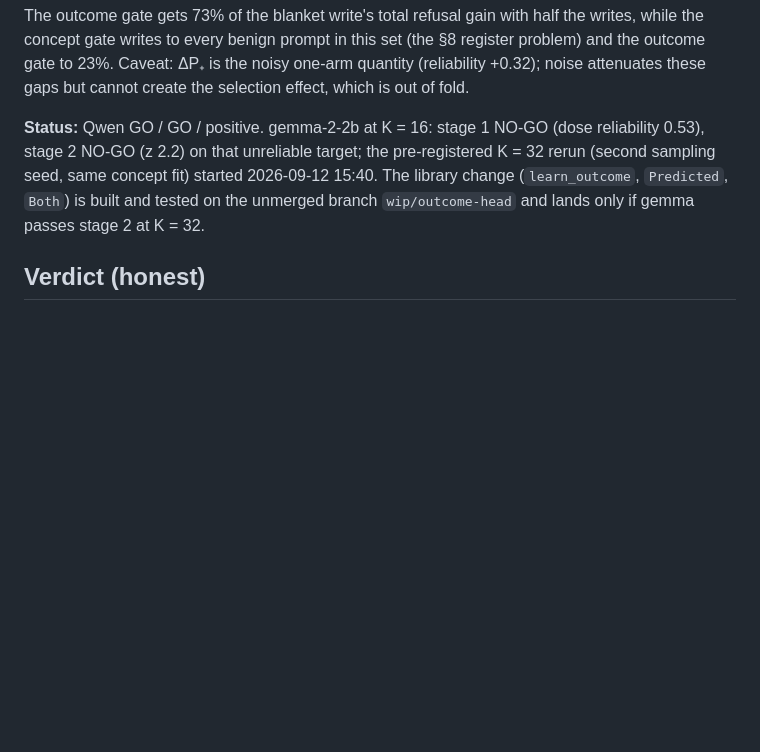
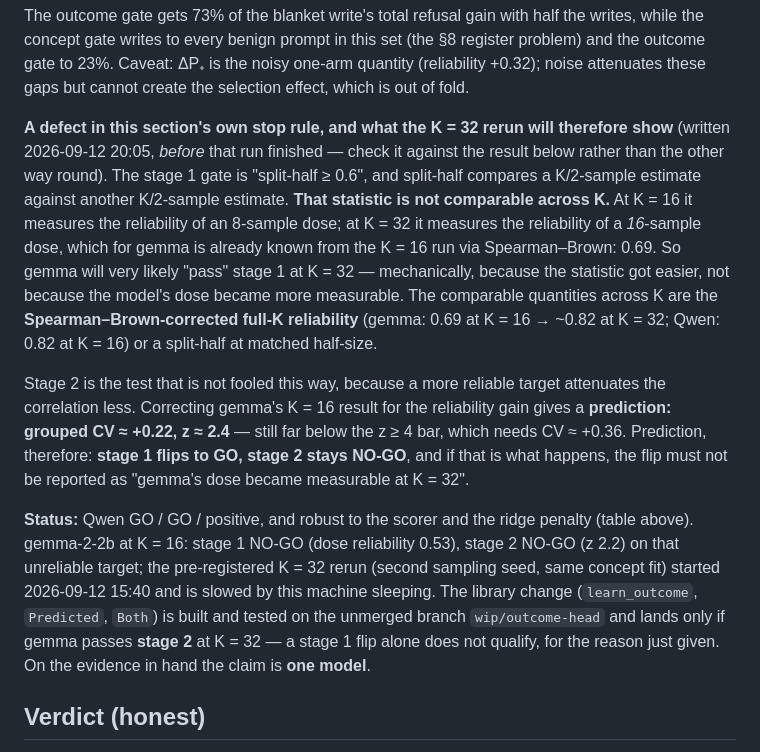
Before and after one commit to NISH1001/conceptgate, a Markdown page: docs/evaluation.md, the part around the change. Drawn GitHub-style; blank space fills up the shorter version.

Commit message:
docs: §10 — the stage 1 gate is not comparable across K; predict the K=32 gemma outcome before it lands
- split-half compares two K/2-sample estimates, so at K=32 it measures the
  reliability of a 16-sample dose, which Spearman-Brown already put at 0.69
  from the K=16 run: gemma will 'pass' stage 1 mechanically
- the comparable statistics across K are the SB-corrected full-K reliability
  (gemma 0.69 -> ~0.82; Qwen 0.82 at K=16) or a matched-half split-half
- stage 2 is not fooled this way; correcting for the reliability gain predicts
  grouped CV ~+0.22, z ~2.4, still far below the z>=4 bar (needs ~+0.36)
- so: stage 1 flips to GO, stage 2 stays NO-GO, and the flip must not be read
  as the dose becoming measurable. The merge condition is stage 2 only.

```diff
--- a/docs/evaluation.md
+++ b/docs/evaluation.md
@@ -490,10 +490,28 @@ gate writes to every benign prompt in this set (the §8 register problem) and th
 ΔP₊ is the noisy one-arm quantity (reliability +0.32); noise attenuates these gaps but cannot create the
 selection effect, which is out of fold.
 
-**Status:** Qwen GO / GO / positive. gemma-2-2b at K = 16: stage 1 NO-GO (dose reliability 0.53), stage 2
-NO-GO (z 2.2) on that unreliable target; the pre-registered K = 32 rerun (second sampling seed, same concept
-fit) started 2026-09-12 15:40. The library change (`learn_outcome`, `Predicted`, `Both`) is built and tested on
-the unmerged branch `wip/outcome-head` and lands only if gemma passes stage 2 at K = 32.
+**A defect in this section's own stop rule, and what the K = 32 rerun will therefore show** (written
+2026-09-12 20:05, *before* that run finished — check it against the result below rather than the other way
+round). The stage 1 gate is "split-half ≥ 0.6", and split-half compares a K/2-sample estimate against another
+K/2-sample estimate. **That statistic is not comparable across K.** At K = 16 it measures the reliability of an
+8-sample dose; at K = 32 it measures the reliability of a *16*-sample dose, which for gemma is already known
+from the K = 16 run via Spearman–Brown: 0.69. So gemma will very likely "pass" stage 1 at K = 32 —
+mechanically, because the statistic got easier, not because the model's dose became more measurable. The
+comparable quantities across K are the **Spearman–Brown-corrected full-K reliability** (gemma: 0.69 at K = 16
+→ ~0.82 at K = 32; Qwen: 0.82 at K = 16) or a split-half at matched half-size.
+
+Stage 2 is the test that is not fooled this way, because a more reliable target attenuates the correlation
+less. Correcting gemma's K = 16 result for the reliability gain gives a **prediction: grouped CV ≈ +0.22,
+z ≈ 2.4** — still far below the z ≥ 4 bar, which needs CV ≈ +0.36. Prediction, therefore: **stage 1 flips to
+GO, stage 2 stays NO-GO**, and if that is what happens, the flip must not be reported as "gemma's dose became
+measurable at K = 32".
+
+**Status:** Qwen GO / GO / positive, and robust to the scorer and the ridge penalty (table above). gemma-2-2b
+at K = 16: stage 1 NO-GO (dose reliability 0.53), stage 2 NO-GO (z 2.2) on that unreliable target; the
+pre-registered K = 32 rerun (second sampling seed, same concept fit) started 2026-09-12 15:40 and is slowed by
+this machine sleeping. The library change (`learn_outcome`, `Predicted`, `Both`) is built and tested on the
+unmerged branch `wip/outcome-head` and lands only if gemma passes **stage 2** at K = 32 — a stage 1 flip alone
+does not qualify, for the reason just given. On the evidence in hand the claim is **one model**.
 
 ## Verdict (honest)
 
```
